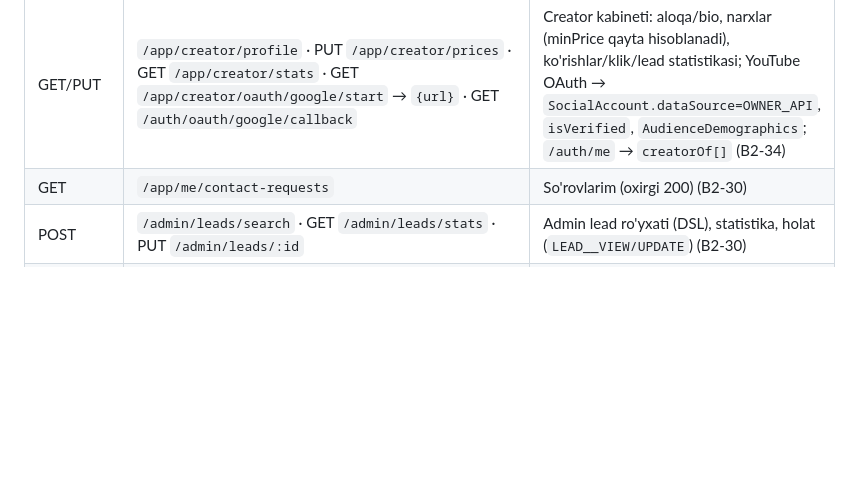
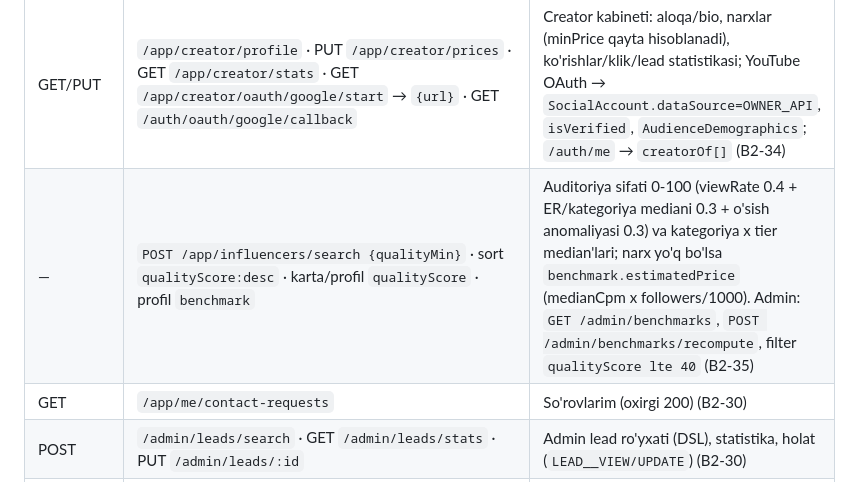
Before and after one commit to RakhmonovShope/marketplace-back, a Markdown page: influencer-platform-docs/03-API-CONTRACT.md, the part around the change. GitHub-like rendering; blank space fills up the shorter version.

```diff
--- a/influencer-platform-docs/03-API-CONTRACT.md
+++ b/influencer-platform-docs/03-API-CONTRACT.md
@@ -133,6 +133,7 @@ X-Client: web | miniapp | admin   # analitika uchun
 | GET | `/app/notifications?unread=1` · GET `/app/notifications/unread-count` · POST `/app/notifications/read {ids?}` | Alertlar (B2-33): FOLLOWERS_CHANGE (±`ALERT_FOLLOWERS_PCT` % / 7 kun), VERIFIED, PRICE_NEW (sevimlilar), SAVED_SEARCH_NEW (notifyNew digest); Telegram'ga `allowsWriteToPm && notifyTelegram` bo'lsa. `PUT /auth/me {notifyTelegram, allowsWriteToPm}`; admin `POST /admin/alerts/run` (`ALERT__RUN`) |
 | POST | `/app/influencers/:id/claim {message?}` · GET `/app/me/claims` | Creator claim (ADR-016, B2-34): «Bu men» → PENDING; admin `POST /admin/claims/search`, `PUT /admin/claims/:id {status, adminNote}` (CLAIM__VIEW/UPDATE); APPROVED → `Influencer.ownerUserId` |
 | GET/PUT | `/app/creator/profile` · PUT `/app/creator/prices` · GET `/app/creator/stats` · GET `/app/creator/oauth/google/start` → `{url}` · GET `/auth/oauth/google/callback` | Creator kabineti: aloqa/bio, narxlar (minPrice qayta hisoblanadi), ko'rishlar/klik/lead statistikasi; YouTube OAuth → `SocialAccount.dataSource=OWNER_API`, `isVerified`, `AudienceDemographics`; `/auth/me` → `creatorOf[]` (B2-34) |
+| — | `POST /app/influencers/search {qualityMin}` · sort `qualityScore:desc` · karta/profil `qualityScore` · profil `benchmark` | Auditoriya sifati 0-100 (viewRate 0.4 + ER/kategoriya mediani 0.3 + o'sish anomaliyasi 0.3) va kategoriya x tier median'lari; narx yo'q bo'lsa `benchmark.estimatedPrice` (medianCpm x followers/1000). Admin: `GET /admin/benchmarks`, `POST /admin/benchmarks/recompute`, filter `qualityScore lte 40` (B2-35) |
 | GET | `/app/me/contact-requests` | So'rovlarim (oxirgi 200) (B2-30) |
 | POST | `/admin/leads/search` · GET `/admin/leads/stats` · PUT `/admin/leads/:id` | Admin lead ro'yxati (DSL), statistika, holat (`LEAD__VIEW/UPDATE`) (B2-30) |
 | POST | `/app/influencers/:id/contact-click` | `{channel: TELEGRAM\|PHONE\|EMAIL}` → `{counted}` — aloqa tugmasi (lead), 1 soatda 1 marta (W2-04) |
```
Also changed, not shown: influencer-platform-docs/improvements/03-DATA-QUALITY-ANALYTICS.md (+4 -0 lines), influencer-platform-docs/improvements/ROADMAP-V2.md (+1 -1 lines).
